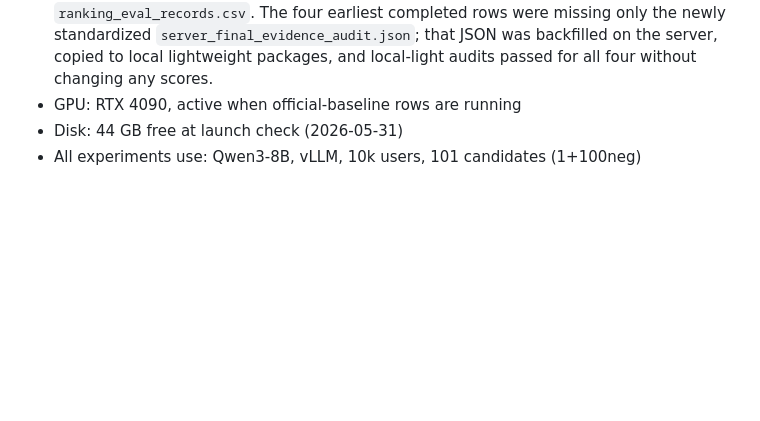
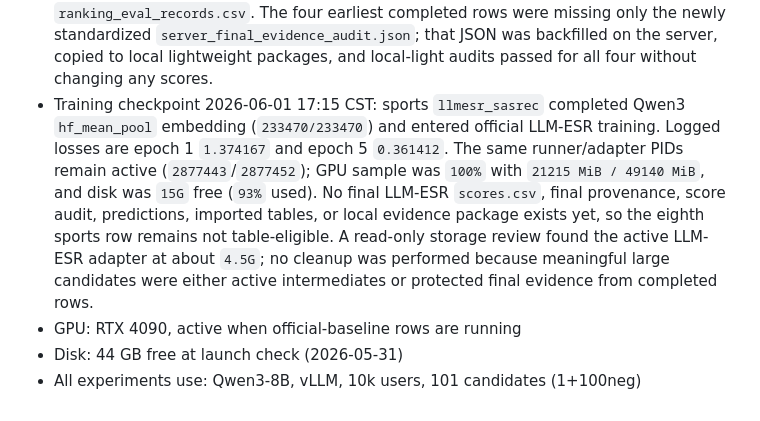
Before and after one commit to appleweiping/Pony-Rec, a Markdown page: docs/milestones/README.md, the part around the change. Drawn GitHub-style; blank space fills up the shorter version.

Commit message:
Record LLM-ESR training checkpoint

```diff
--- a/docs/milestones/README.md
+++ b/docs/milestones/README.md
@@ -566,6 +566,17 @@ not as a reason to silently rerun completed metric rows.
   missing only the newly standardized `server_final_evidence_audit.json`; that
   JSON was backfilled on the server, copied to local lightweight packages, and
   local-light audits passed for all four without changing any scores.
+- Training checkpoint 2026-06-01 17:15 CST: sports `llmesr_sasrec` completed
+  Qwen3 `hf_mean_pool` embedding (`233470/233470`) and entered official
+  LLM-ESR training. Logged losses are epoch 1 `1.374167` and epoch 5
+  `0.361412`. The same runner/adapter PIDs remain active (`2877443`/`2877452`);
+  GPU sample was `100%` with `21215 MiB / 49140 MiB`, and disk was `15G` free
+  (`93%` used). No final LLM-ESR `scores.csv`, final provenance, score audit,
+  predictions, imported tables, or local evidence package exists yet, so the
+  eighth sports row remains not table-eligible. A read-only storage review
+  found the active LLM-ESR adapter at about `4.5G`; no cleanup was performed
+  because meaningful large candidates were either active intermediates or
+  protected final evidence from completed rows.
 - GPU: RTX 4090, active when official-baseline rows are running
 - Disk: 44 GB free at launch check (2026-05-31)
 - All experiments use: Qwen3-8B, vLLM, 10k users, 101 candidates (1+100neg)
```
Also changed, not shown: docs/active_todo_pony_uncertainty.md (+13 -9 lines), docs/paper_claims_and_status.md (+9 -1 lines).
